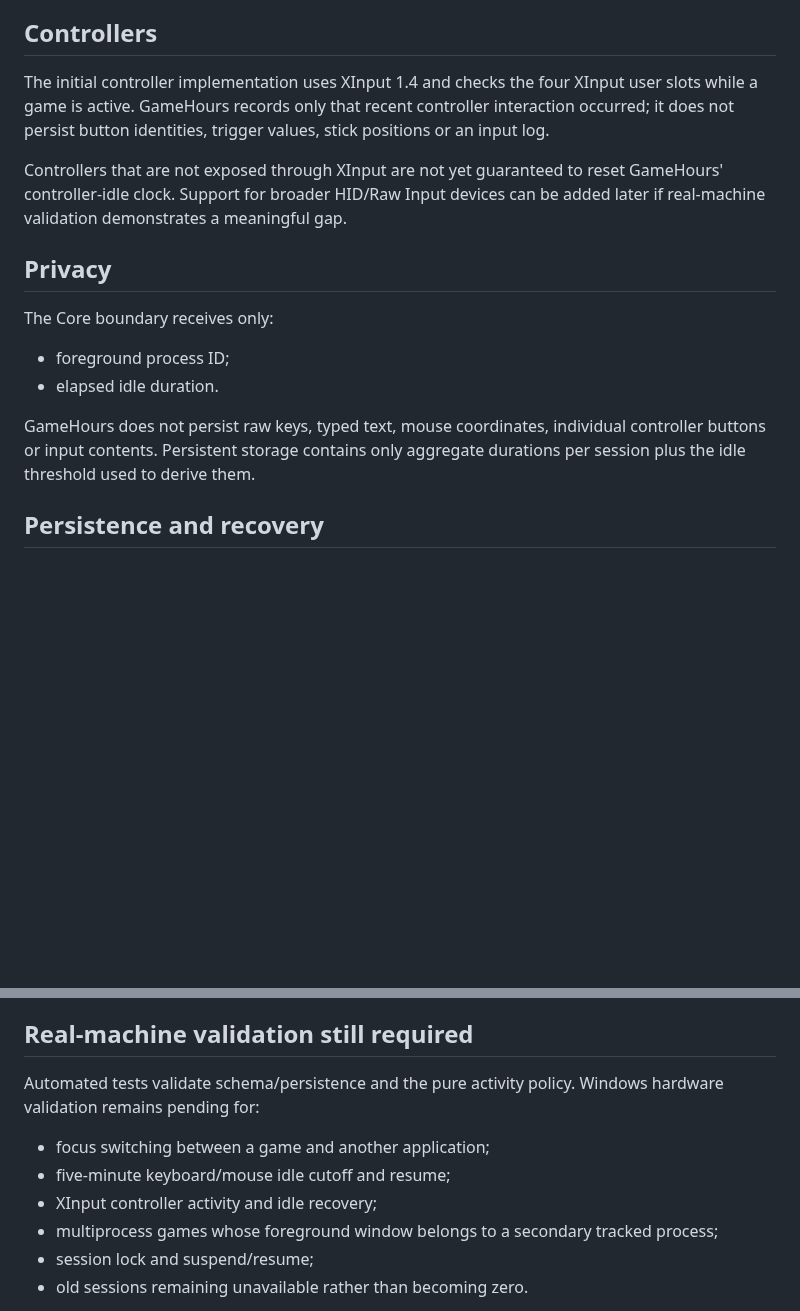
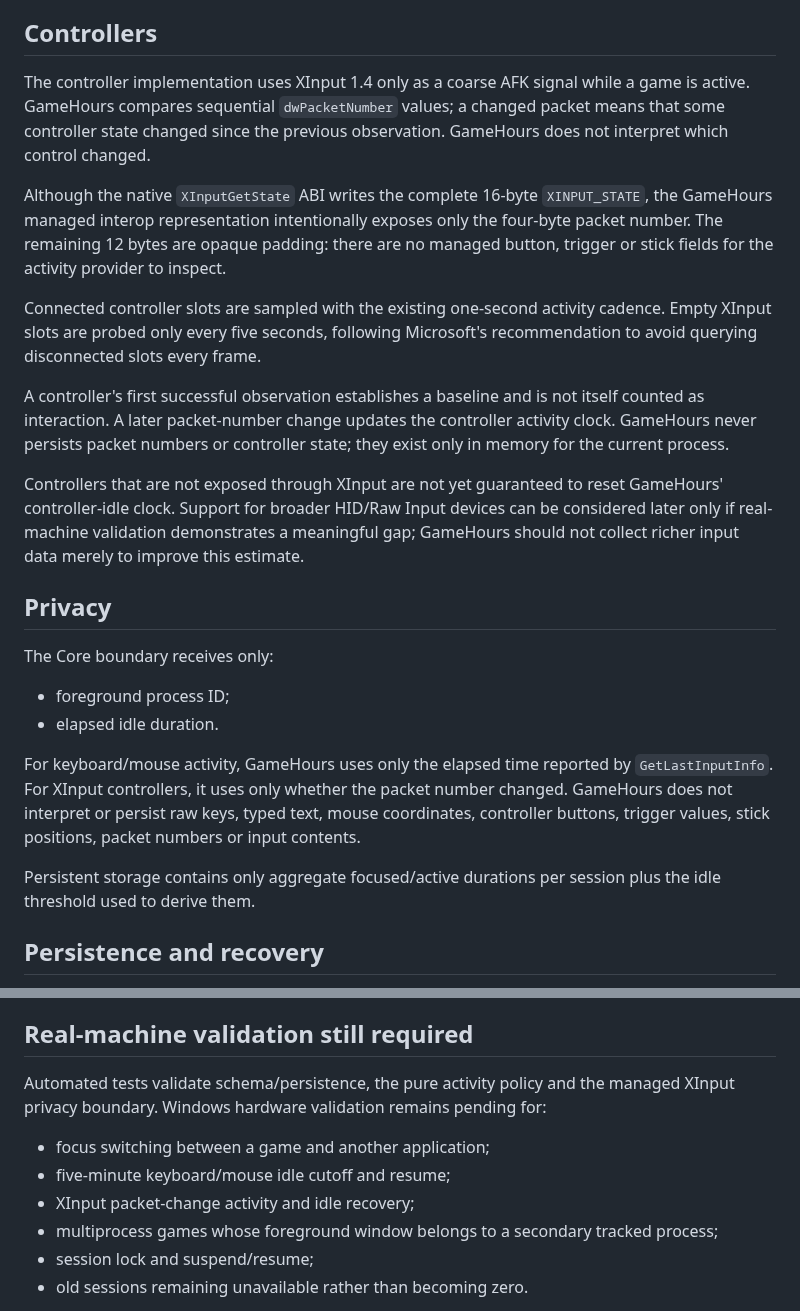
Before and after one commit to Ayerdi/GameHours, a Markdown page: docs/ACTIVE-PLAYTIME.md, 2 parts joined by grey strips. GitHub-like rendering; blank space fills up the shorter version.

Commit message:
docs: document privacy-minimal controller sampling

```diff
--- a/docs/ACTIVE-PLAYTIME.md
+++ b/docs/ACTIVE-PLAYTIME.md
@@ -61,9 +61,15 @@ Unknown gaps are not backfilled as focused or active time. A failure in this sec
 
 ## Controllers
 
-The initial controller implementation uses XInput 1.4 and checks the four XInput user slots while a game is active. GameHours records only that recent controller interaction occurred; it does not persist button identities, trigger values, stick positions or an input log.
+The controller implementation uses XInput 1.4 only as a coarse AFK signal while a game is active. GameHours compares sequential `dwPacketNumber` values; a changed packet means that some controller state changed since the previous observation. GameHours does not interpret which control changed.
 
-Controllers that are not exposed through XInput are not yet guaranteed to reset GameHours' controller-idle clock. Support for broader HID/Raw Input devices can be added later if real-machine validation demonstrates a meaningful gap.
+Although the native `XInputGetState` ABI writes the complete 16-byte `XINPUT_STATE`, the GameHours managed interop representation intentionally exposes only the four-byte packet number. The remaining 12 bytes are opaque padding: there are no managed button, trigger or stick fields for the activity provider to inspect.
+
+Connected controller slots are sampled with the existing one-second activity cadence. Empty XInput slots are probed only every five seconds, following Microsoft's recommendation to avoid querying disconnected slots every frame.
+
+A controller's first successful observation establishes a baseline and is not itself counted as interaction. A later packet-number change updates the controller activity clock. GameHours never persists packet numbers or controller state; they exist only in memory for the current process.
+
+Controllers that are not exposed through XInput are not yet guaranteed to reset GameHours' controller-idle clock. Support for broader HID/Raw Input devices can be considered later only if real-machine validation demonstrates a meaningful gap; GameHours should not collect richer input data merely to improve this estimate.
 
 ## Privacy
 
@@ -72,7 +78,9 @@ The Core boundary receives only:
 - foreground process ID;
 - elapsed idle duration.
 
-GameHours does not persist raw keys, typed text, mouse coordinates, individual controller buttons or input contents. Persistent storage contains only aggregate durations per session plus the idle threshold used to derive them.
+For keyboard/mouse activity, GameHours uses only the elapsed time reported by `GetLastInputInfo`. For XInput controllers, it uses only whether the packet number changed. GameHours does not interpret or persist raw keys, typed text, mouse coordinates, controller buttons, trigger values, stick positions, packet numbers or input contents.
+
+Persistent storage contains only aggregate focused/active durations per session plus the idle threshold used to derive them.
 
 ## Persistence and recovery
 
@@ -94,11 +102,11 @@ Sessions recorded before schema v4 have no focused/active telemetry. They are sh
 
 ## Real-machine validation still required
 
-Automated tests validate schema/persistence and the pure activity policy. Windows hardware validation remains pending for:
+Automated tests validate schema/persistence, the pure activity policy and the managed XInput privacy boundary. Windows hardware validation remains pending for:
 
 - focus switching between a game and another application;
 - five-minute keyboard/mouse idle cutoff and resume;
-- XInput controller activity and idle recovery;
+- XInput packet-change activity and idle recovery;
 - multiprocess games whose foreground window belongs to a secondary tracked process;
 - session lock and suspend/resume;
 - old sessions remaining unavailable rather than becoming zero.
```
